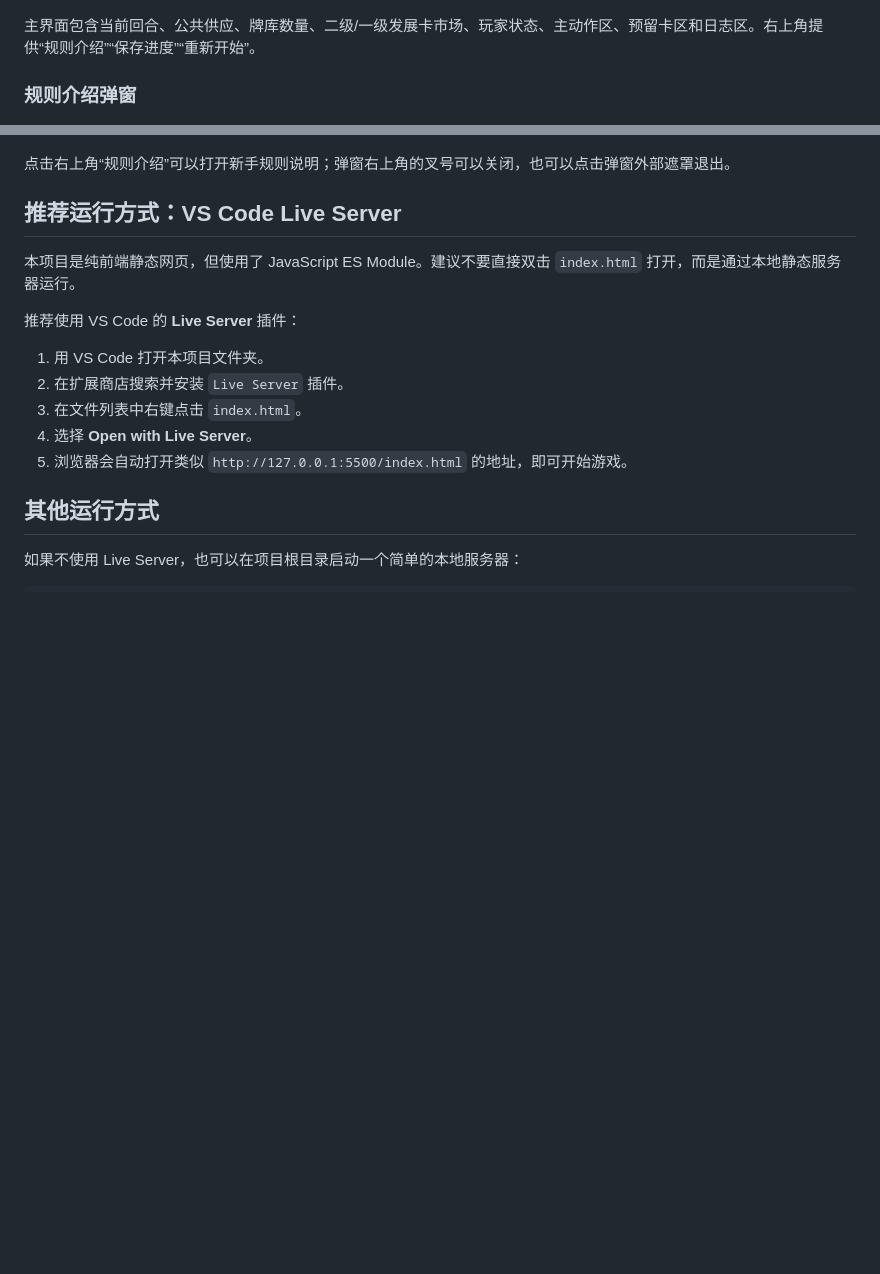
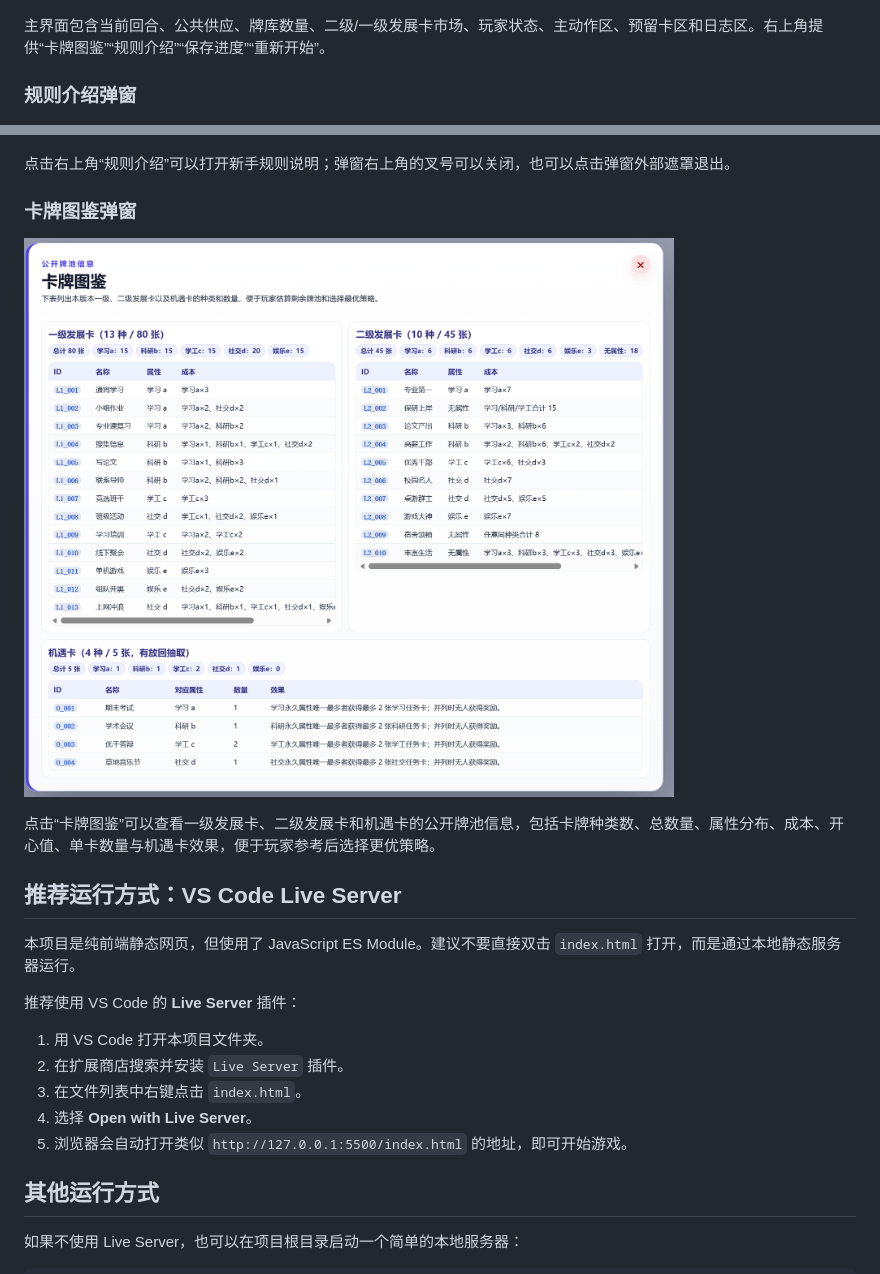
Before and after one commit to yxhlan61-dev/splendor-university, a Markdown page: README.md, 2 parts joined by grey strips. Rendered like a GitHub page; pictures changed too: docs/ui-cardshowing.png (added); blank space fills up the shorter version.

Commit message:
Add card catalog screenshot to README

```diff
--- a/README.md
+++ b/README.md
@@ -10,13 +10,19 @@
 
 ![游戏主界面](./docs/ui-main.png)
 
-主界面包含当前回合、公共供应、牌库数量、二级/一级发展卡市场、玩家状态、主动作区、预留卡区和日志区。右上角提供“规则介绍”“保存进度”“重新开始”。
+主界面包含当前回合、公共供应、牌库数量、二级/一级发展卡市场、玩家状态、主动作区、预留卡区和日志区。右上角提供“卡牌图鉴”“规则介绍”“保存进度”“重新开始”。
 
 ### 规则介绍弹窗
 
 ![规则介绍弹窗](./docs/ui-rules.png)
 
 点击右上角“规则介绍”可以打开新手规则说明；弹窗右上角的叉号可以关闭，也可以点击弹窗外部遮罩退出。
+
+### 卡牌图鉴弹窗
+
+![卡牌图鉴弹窗](./docs/ui-cardshowing.png)
+
+点击“卡牌图鉴”可以查看一级发展卡、二级发展卡和机遇卡的公开牌池信息，包括卡牌种类数、总数量、属性分布、成本、开心值、单卡数量与机遇卡效果，便于玩家参考后选择更优策略。
 
 ## 推荐运行方式：VS Code Live Server
 
```
